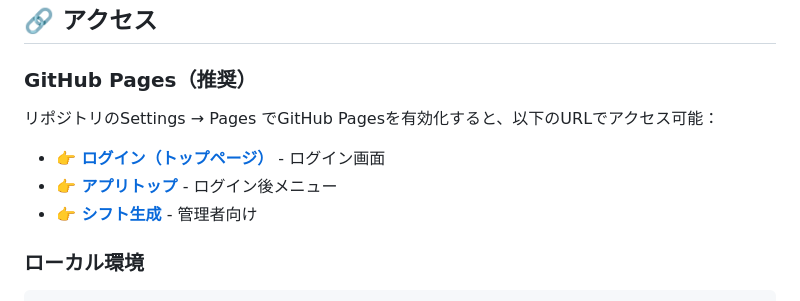
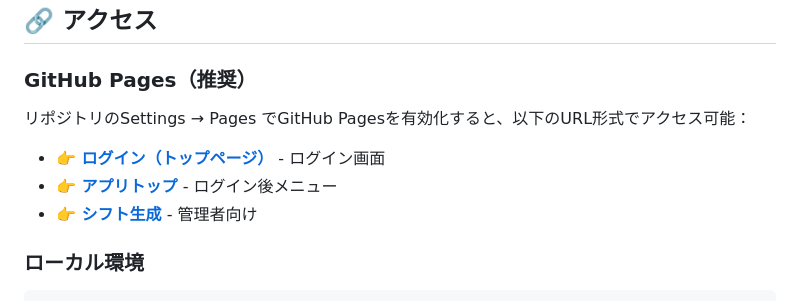
Before and after one commit to doraemon0218/shift_generator, a Markdown page: README.md, the part around the change printed below. Rendered like a GitHub page.

```diff
--- a/README.md
+++ b/README.md
@@ -5,5 +5,5 @@
 ## 🔗 アクセス
 
 ### GitHub Pages（推奨）
-リポジトリのSettings → Pages でGitHub Pagesを有効化すると、以下のURLでアクセス可能：
+リポジトリのSettings → Pages でGitHub Pagesを有効化すると、以下のURL形式でアクセス可能：
 
```
Also changed, not shown: other parts of README.md (+3 -3 lines).
